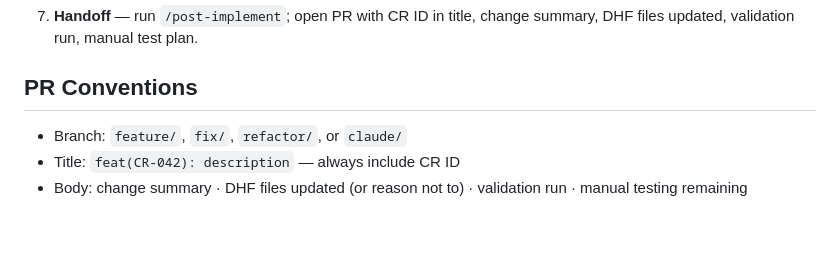
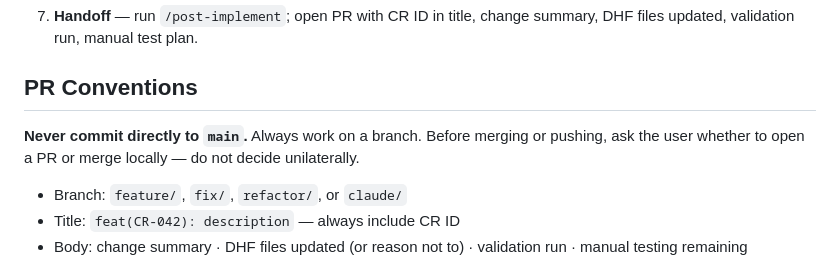
Before and after one commit to itercharles/ContourLab, a Markdown page: CLAUDE.md, the part around the change. Drawn GitHub-style; blank space fills up the shorter version.

Commit message:
docs: require branch + user confirmation before merging to main

```diff
--- a/CLAUDE.md
+++ b/CLAUDE.md
@@ -86,6 +86,9 @@ pnpm -r build                             # build all workspaces
 
 ## PR Conventions
 
+**Never commit directly to `main`.** Always work on a branch. Before merging or
+pushing, ask the user whether to open a PR or merge locally — do not decide unilaterally.
+
 - Branch: `feature/`, `fix/`, `refactor/`, or `claude/`
 - Title: `feat(CR-042): description` — always include CR ID
 - Body: change summary · DHF files updated (or reason not to) · validation run · manual testing remaining
```
